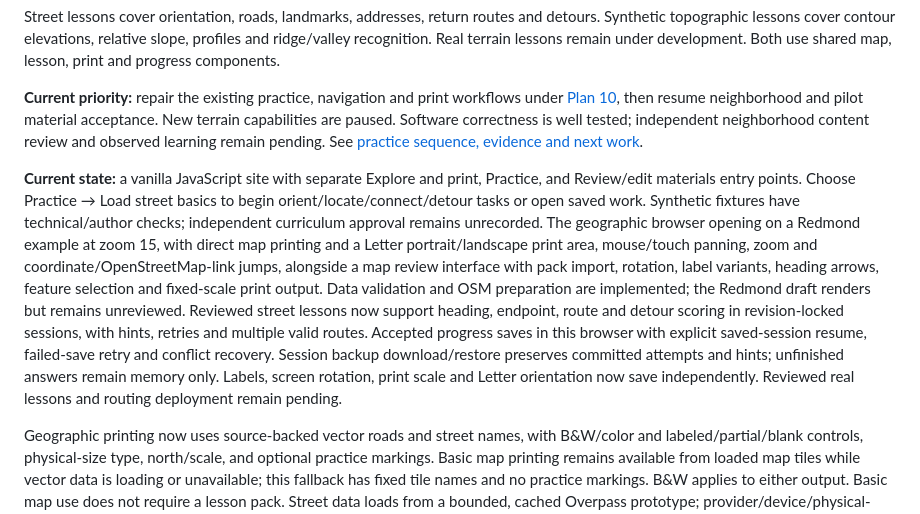
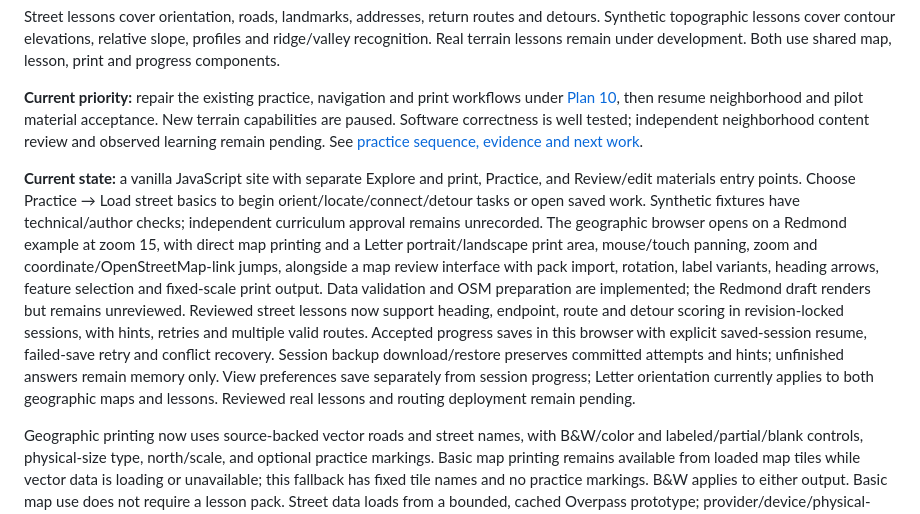
Before and after one commit to jschell/map-literacy, a Markdown page: README.md, the part around the change. GitHub-like rendering.

Commit message:
docs: clarify shared orientation in workflow overview

```diff
--- a/README.md
+++ b/README.md
@@ -6,7 +6,7 @@ Street lessons cover orientation, roads, landmarks, addresses, return routes and
 
 **Current priority:** repair the existing practice, navigation and print workflows under [Plan 10](docs/plans/active/10-learner-usability-and-workflows.md), then resume neighborhood and pilot material acceptance. New terrain capabilities are paused. Software correctness is well tested; independent neighborhood content review and observed learning remain pending. See [practice sequence, evidence and next work](docs/learning-sequence.md).
 
-**Current state:** a vanilla JavaScript site with separate Explore and print, Practice, and Review/edit materials entry points. Choose Practice → Load street basics to begin orient/locate/connect/detour tasks or open saved work. Synthetic fixtures have technical/author checks; independent curriculum approval remains unrecorded. The geographic browser opening on a Redmond example at zoom 15, with direct map printing and a Letter portrait/landscape print area, mouse/touch panning, zoom and coordinate/OpenStreetMap-link jumps, alongside a map review interface with pack import, rotation, label variants, heading arrows, feature selection and fixed-scale print output. Data validation and OSM preparation are implemented; the Redmond draft renders but remains unreviewed. Reviewed street lessons now support heading, endpoint, route and detour scoring in revision-locked sessions, with hints, retries and multiple valid routes. Accepted progress saves in this browser with explicit saved-session resume, failed-save retry and conflict recovery. Session backup download/restore preserves committed attempts and hints; unfinished answers remain memory only. Labels, screen rotation, print scale and Letter orientation now save independently. Reviewed real lessons and routing deployment remain pending.
+**Current state:** a vanilla JavaScript site with separate Explore and print, Practice, and Review/edit materials entry points. Choose Practice → Load street basics to begin orient/locate/connect/detour tasks or open saved work. Synthetic fixtures have technical/author checks; independent curriculum approval remains unrecorded. The geographic browser opens on a Redmond example at zoom 15, with direct map printing and a Letter portrait/landscape print area, mouse/touch panning, zoom and coordinate/OpenStreetMap-link jumps, alongside a map review interface with pack import, rotation, label variants, heading arrows, feature selection and fixed-scale print output. Data validation and OSM preparation are implemented; the Redmond draft renders but remains unreviewed. Reviewed street lessons now support heading, endpoint, route and detour scoring in revision-locked sessions, with hints, retries and multiple valid routes. Accepted progress saves in this browser with explicit saved-session resume, failed-save retry and conflict recovery. Session backup download/restore preserves committed attempts and hints; unfinished answers remain memory only. View preferences save separately from session progress; Letter orientation currently applies to both geographic maps and lessons. Reviewed real lessons and routing deployment remain pending.
 
 Geographic printing now uses source-backed vector roads and street names, with B&W/color and labeled/partial/blank controls, physical-size type, north/scale, and optional practice markings. Basic map printing remains available from loaded map tiles while vector data is loading or unavailable; this fallback has fixed tile names and no practice markings. B&W applies to either output. Basic map use does not require a lesson pack. Street data loads from a bounded, cached Overpass prototype; provider/device/physical-paper acceptance and broader rollout remain separate gates. See [print cartography and remaining acceptance](docs/print-cartography.md).
 
```
